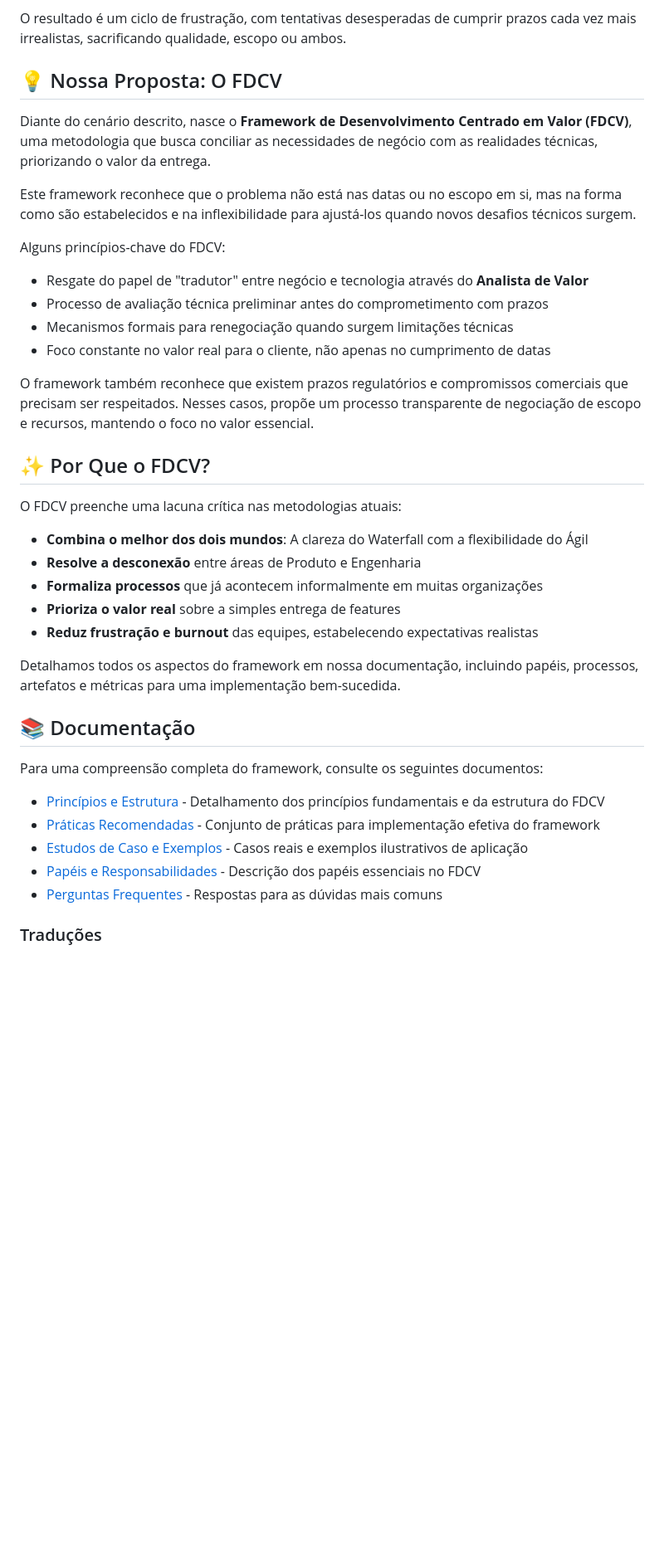
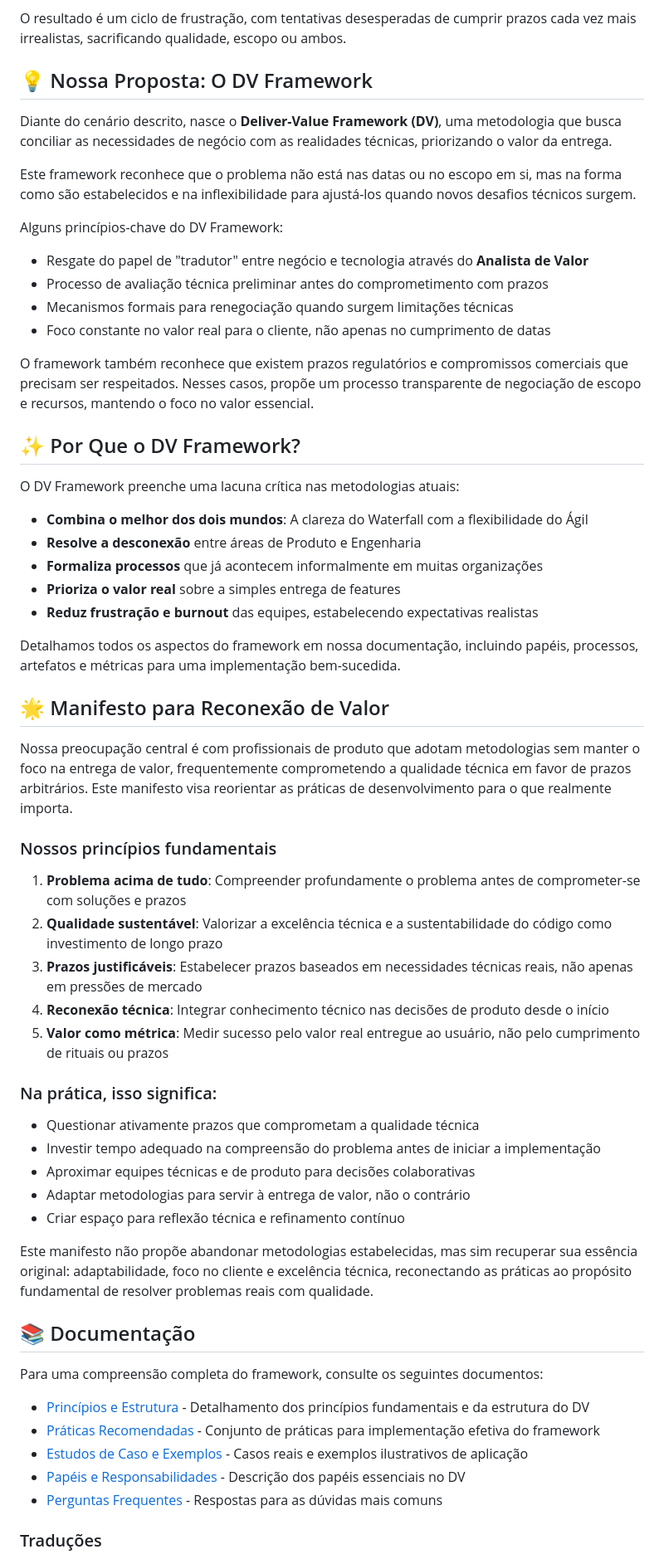
Before and after one commit to andrelaf/deliver-value-methodology, a Markdown page: README.md, the part around the change printed below. Shown: that part at 83% size. Rendered like a GitHub page; blank space fills up the shorter version.

```diff
--- a/README.md
+++ b/README.md
@@ -75,13 +76,13 @@ Neste contexto, surgiu a figura do **Especialista Técnico** (como Team Leaders,
 
 O resultado é um ciclo de frustração, com tentativas desesperadas de cumprir prazos cada vez mais irrealistas, sacrificando qualidade, escopo ou ambos.
 
-## 💡 Nossa Proposta: O FDCV
+## 💡 Nossa Proposta: O DV Framework
 
-Diante do cenário descrito, nasce o **Framework de Desenvolvimento Centrado em Valor (FDCV)**, uma metodologia que busca conciliar as necessidades de negócio com as realidades técnicas, priorizando o valor da entrega.
+Diante do cenário descrito, nasce o **Deliver-Value Framework (DV)**, uma metodologia que busca conciliar as necessidades de negócio com as realidades técnicas, priorizando o valor da entrega.
 
 Este framework reconhece que o problema não está nas datas ou no escopo em si, mas na forma como são estabelecidos e na inflexibilidade para ajustá-los quando novos desafios técnicos surgem.
 
-Alguns princípios-chave do FDCV:
+Alguns princípios-chave do DV Framework:
 
 - Resgate do papel de "tradutor" entre negócio e tecnologia através do **Analista de Valor**
 - Processo de avaliação técnica preliminar antes do comprometimento com prazos
@@ -90,9 +91,9 @@ Alguns princípios-chave do FDCV:
 
 O framework também reconhece que existem prazos regulatórios e compromissos comerciais que precisam ser respeitados. Nesses casos, propõe um processo transparente de negociação de escopo e recursos, mantendo o foco no valor essencial.
 
-## ✨ Por Que o FDCV?
+## ✨ Por Que o DV Framework?
 
-O FDCV preenche uma lacuna crítica nas metodologias atuais:
+O DV Framework preenche uma lacuna crítica nas metodologias atuais:
 
 - **Combina o melhor dos dois mundos**: A clareza do Waterfall com a flexibilidade do Ágil
 - **Resolve a desconexão** entre áreas de Produto e Engenharia
@@ -102,14 +103,36 @@ O FDCV preenche uma lacuna crítica nas metodologias atuais:
 
 Detalhamos todos os aspectos do framework em nossa documentação, incluindo papéis, processos, artefatos e métricas para uma implementação bem-sucedida.
 
+## 🌟 Manifesto para Reconexão de Valor
+
+Nossa preocupação central é com profissionais de produto que adotam metodologias sem manter o foco na entrega de valor, frequentemente comprometendo a qualidade técnica em favor de prazos arbitrários. Este manifesto visa reorientar as práticas de desenvolvimento para o que realmente importa.
+
+### Nossos princípios fundamentais
+
+1. **Problema acima de tudo**: Compreender profundamente o problema antes de comprometer-se com soluções e prazos
+2. **Qualidade sustentável**: Valorizar a excelência técnica e a sustentabilidade do código como investimento de longo prazo
+3. **Prazos justificáveis**: Estabelecer prazos baseados em necessidades técnicas reais, não apenas em pressões de mercado
+4. **Reconexão técnica**: Integrar conhecimento técnico nas decisões de produto desde o início
+5. **Valor como métrica**: Medir sucesso pelo valor real entregue ao usuário, não pelo cumprimento de rituais ou prazos
+
+### Na prática, isso significa:
+
+- Questionar ativamente prazos que comprometam a qualidade técnica
+- Investir tempo adequado na compreensão do problema antes de iniciar a implementação
+- Aproximar equipes técnicas e de produto para decisões colaborativas
+- Adaptar metodologias para servir à entrega de valor, não o contrário
+- Criar espaço para reflexão técnica e refinamento contínuo
+
+Este manifesto não propõe abandonar metodologias estabelecidas, mas sim recuperar sua essência original: adaptabilidade, foco no cliente e excelência técnica, reconectando as práticas ao propósito fundamental de resolver problemas reais com qualidade.
+
 ## 📚 Documentação
 
 Para uma compreensão completa do framework, consulte os seguintes documentos:
 
-- [Princípios e Estrutura](/docs/pt/principles.md) - Detalhamento dos princípios fundamentais e da estrutura do FDCV
+- [Princípios e Estrutura](/docs/pt/principles.md) - Detalhamento dos princípios fundamentais e da estrutura do DV
 - [Práticas Recomendadas](/docs/pt/practices.md) - Conjunto de práticas para implementação efetiva do framework
 - [Estudos de Caso e Exemplos](/docs/pt/case-studies.md) - Casos reais e exemplos ilustrativos de aplicação
-- [Papéis e Responsabilidades](/docs/docs/ROLES.md) - Descrição dos papéis essenciais no FDCV
+- [Papéis e Responsabilidades](/docs/docs/ROLES.md) - Descrição dos papéis essenciais no DV
 - [Perguntas Frequentes](/docs/pt/faq.md) - Respostas para as dúvidas mais comuns
 
 ### Traduções
```
Also changed, not shown: other parts of README.md (+4 -3 lines).
